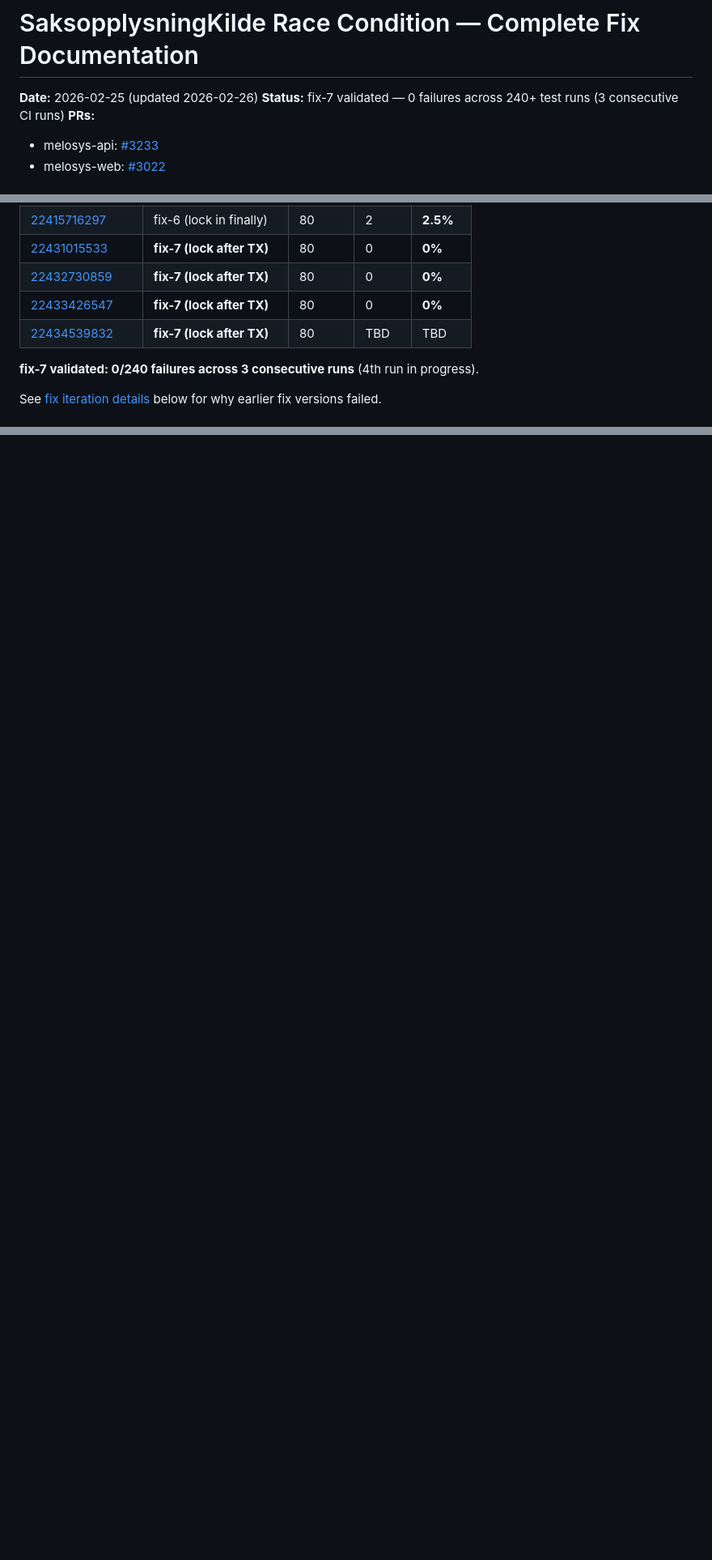
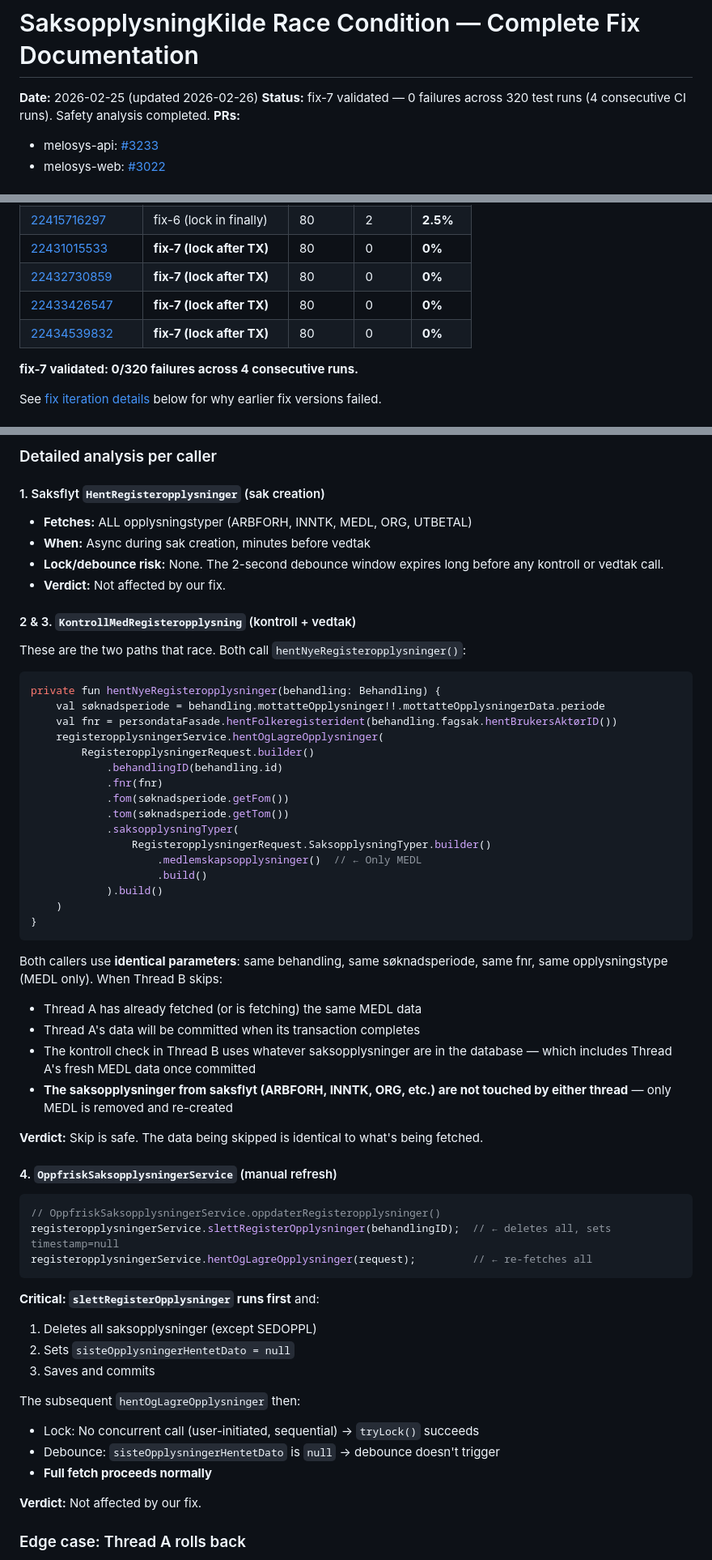
Before and after one commit to navikt/melosys-e2e-tests, a Markdown page: docs/reports/saksopplysningkilde-complete-fix-2026-02-25.md, 3 parts joined by grey strips. Shown at 81% size. GitHub-like rendering; blank space fills up the shorter version.

````diff
--- a/docs/reports/saksopplysningkilde-complete-fix-2026-02-25.md
+++ b/docs/reports/saksopplysningkilde-complete-fix-2026-02-25.md
@@ -1,7 +1,7 @@
 # SaksopplysningKilde Race Condition — Complete Fix Documentation
 
 **Date:** 2026-02-25 (updated 2026-02-26)
-**Status:** fix-7 validated — 0 failures across 240+ test runs (3 consecutive CI runs)
+**Status:** fix-7 validated — 0 failures across 320 test runs (4 consecutive CI runs). Safety analysis completed.
 **PRs:**
 - melosys-api: [#3233](https://github.com/navikt/melosys-api/pull/3233)
 - melosys-web: [#3022](https://github.com/navikt/melosys-web/pull/3022)
@@ -337,8 +337,8 @@ graph TB
 | [22431015533](https://github.com/navikt/melosys-e2e-tests/actions/runs/22431015533) | **fix-7 (lock after TX)** | 80 | 0 | **0%** |
 | [22432730859](https://github.com/navikt/melosys-e2e-tests/actions/runs/22432730859) | **fix-7 (lock after TX)** | 80 | 0 | **0%** |
 | [22433426547](https://github.com/navikt/melosys-e2e-tests/actions/runs/22433426547) | **fix-7 (lock after TX)** | 80 | 0 | **0%** |
-| [22434539832](https://github.com/navikt/melosys-e2e-tests/actions/runs/22434539832) | **fix-7 (lock after TX)** | 80 | TBD | TBD |
+| [22434539832](https://github.com/navikt/melosys-e2e-tests/actions/runs/22434539832) | **fix-7 (lock after TX)** | 80 | 0 | **0%** |
 
-**fix-7 validated: 0/240 failures across 3 consecutive runs** (4th run in progress).
+**fix-7 validated: 0/320 failures across 4 consecutive runs.**
 
 See [fix iteration details](#latest-findings-debounce-has-a-toctou-gap) below for why earlier fix versions failed.
@@ -344,0 +377,62 @@ See [fix iteration details](#latest-findings-debounce-has-a-toctou-gap) below fo
+### Detailed analysis per caller
+
+#### 1. Saksflyt `HentRegisteropplysninger` (sak creation)
+
+- **Fetches:** ALL opplysningstyper (ARBFORH, INNTK, MEDL, ORG, UTBETAL)
+- **When:** Async during sak creation, minutes before vedtak
+- **Lock/debounce risk:** None. The 2-second debounce window expires long before any kontroll or vedtak call.
+- **Verdict:** Not affected by our fix.
+
+#### 2 & 3. `KontrollMedRegisteropplysning` (kontroll + vedtak)
+
+These are the two paths that race. Both call `hentNyeRegisteropplysninger()`:
+
+```kotlin
+private fun hentNyeRegisteropplysninger(behandling: Behandling) {
+    val søknadsperiode = behandling.mottatteOpplysninger!!.mottatteOpplysningerData.periode
+    val fnr = persondataFasade.hentFolkeregisterident(behandling.fagsak.hentBrukersAktørID())
+    registeropplysningerService.hentOgLagreOpplysninger(
+        RegisteropplysningerRequest.builder()
+            .behandlingID(behandling.id)
+            .fnr(fnr)
+            .fom(søknadsperiode.getFom())
+            .tom(søknadsperiode.getTom())
+            .saksopplysningTyper(
+                RegisteropplysningerRequest.SaksopplysningTyper.builder()
+                    .medlemskapsopplysninger()  // ← Only MEDL
+                    .build()
+            ).build()
+    )
+}
+```
+
+Both callers use **identical parameters**: same behandling, same søknadsperiode, same fnr, same opplysningstype (MEDL only). When Thread B skips:
+- Thread A has already fetched (or is fetching) the same MEDL data
+- Thread A's data will be committed when its transaction completes
+- The kontroll check in Thread B uses whatever saksopplysninger are in the database — which includes Thread A's fresh MEDL data once committed
+- **The saksopplysninger from saksflyt (ARBFORH, INNTK, ORG, etc.) are not touched by either thread** — only MEDL is removed and re-created
+
+**Verdict:** Skip is safe. The data being skipped is identical to what's being fetched.
+
+#### 4. `OppfriskSaksopplysningerService` (manual refresh)
+
+```java
+// OppfriskSaksopplysningerService.oppdaterRegisteropplysninger()
+registeropplysningerService.slettRegisterOpplysninger(behandlingID);  // ← deletes all, sets timestamp=null
+registeropplysningerService.hentOgLagreOpplysninger(request);         // ← re-fetches all
+```
+
+**Critical: `slettRegisterOpplysninger` runs first** and:
+1. Deletes all saksopplysninger (except SEDOPPL)
+2. Sets `sisteOpplysningerHentetDato = null`
+3. Saves and commits
+
+The subsequent `hentOgLagreOpplysninger` then:
+- Lock: No concurrent call (user-initiated, sequential) → `tryLock()` succeeds
+- Debounce: `sisteOpplysningerHentetDato` is `null` → debounce doesn't trigger
+- **Full fetch proceeds normally**
+
+**Verdict:** Not affected by our fix.
+
+### Edge case: Thread A rolls back
+
````
Also changed, not shown: other parts of docs/reports/saksopplysningkilde-complete-fix-2026-02-25.md (+54 -1 lines).
